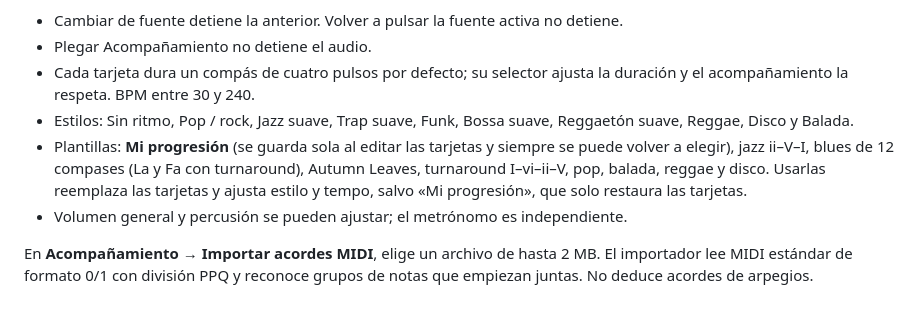
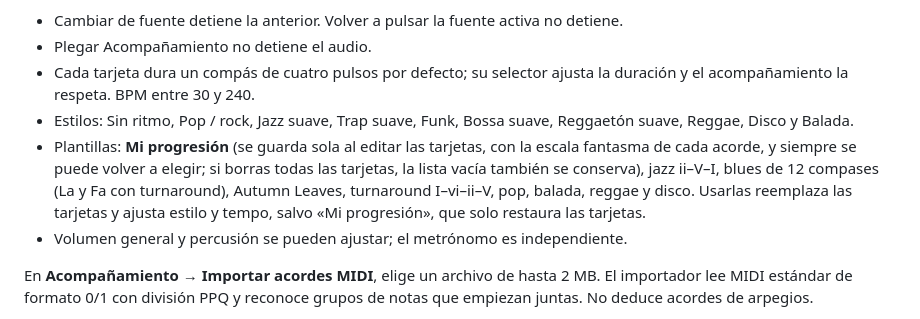
Before and after one commit to nicodelos24/String, a Markdown page: README.md, the part around the change. Rendered like a GitHub page.

Commit message:
Documenta el autoguardado de «Mi progresión»: escala fantasma y lista vacía

```diff
--- a/README.md
+++ b/README.md
@@ -70,7 +70,7 @@ El botón **Tempo**, en la columna de la derecha de las tarjetas y por encima de
 - Plegar Acompañamiento no detiene el audio.
 - Cada tarjeta dura un compás de cuatro pulsos por defecto; su selector ajusta la duración y el acompañamiento la respeta. BPM entre 30 y 240.
 - Estilos: Sin ritmo, Pop / rock, Jazz suave, Trap suave, Funk, Bossa suave, Reggaetón suave, Reggae, Disco y Balada.
-- Plantillas: **Mi progresión** (se guarda sola al editar las tarjetas y siempre se puede volver a elegir), jazz ii–V–I, blues de 12 compases (La y Fa con turnaround), Autumn Leaves, turnaround I–vi–ii–V, pop, balada, reggae y disco. Usarlas reemplaza las tarjetas y ajusta estilo y tempo, salvo «Mi progresión», que solo restaura las tarjetas.
+- Plantillas: **Mi progresión** (se guarda sola al editar las tarjetas, con la escala fantasma de cada acorde, y siempre se puede volver a elegir; si borras todas las tarjetas, la lista vacía también se conserva), jazz ii–V–I, blues de 12 compases (La y Fa con turnaround), Autumn Leaves, turnaround I–vi–ii–V, pop, balada, reggae y disco. Usarlas reemplaza las tarjetas y ajusta estilo y tempo, salvo «Mi progresión», que solo restaura las tarjetas.
 - Volumen general y percusión se pueden ajustar; el metrónomo es independiente.
 
 En **Acompañamiento → Importar acordes MIDI**, elige un archivo de hasta 2 MB. El importador lee MIDI estándar de formato 0/1 con división PPQ y reconoce grupos de notas que empiezan juntas. No deduce acordes de arpegios.
```
Also changed, not shown: IA_GUIDE.md (+10 -0 lines).
